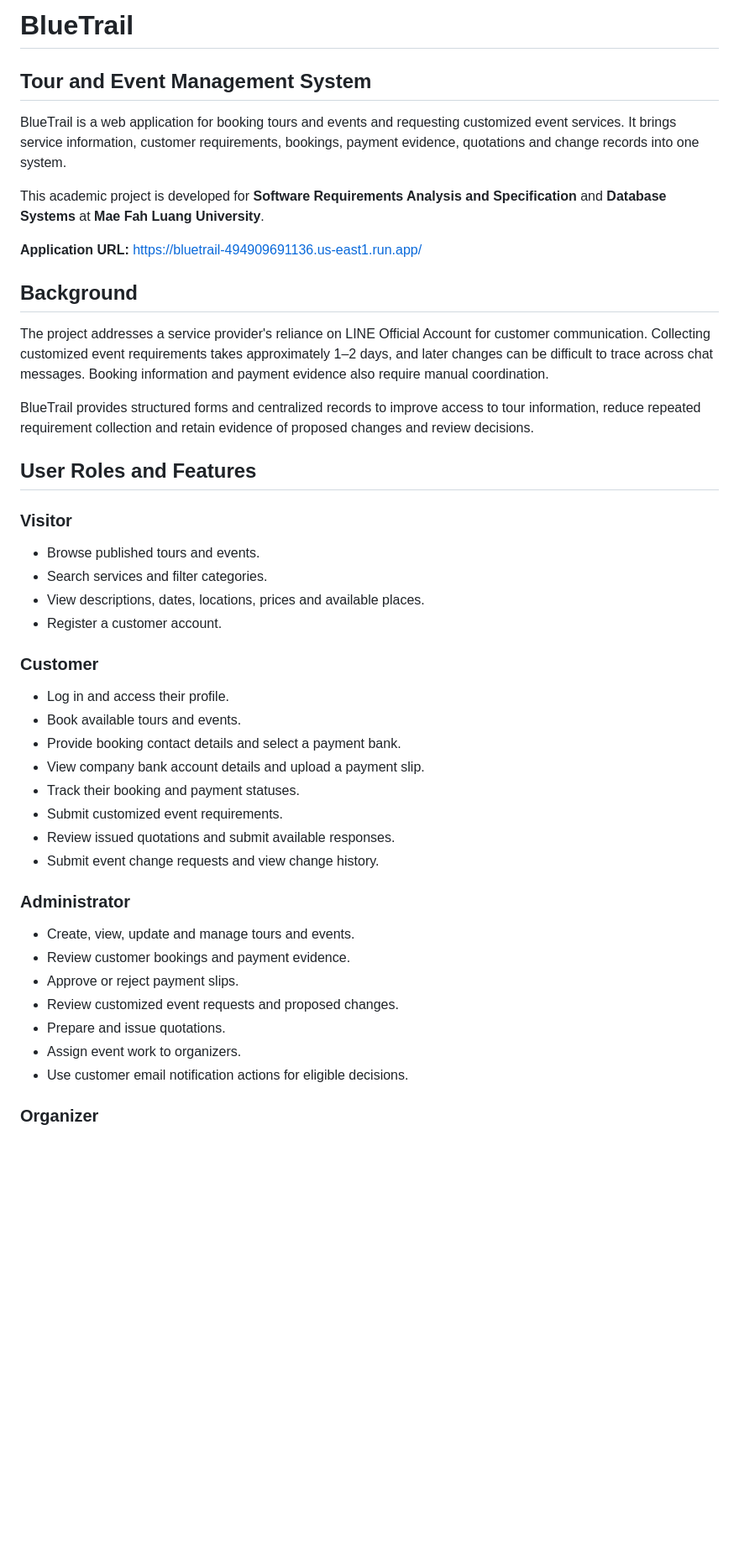
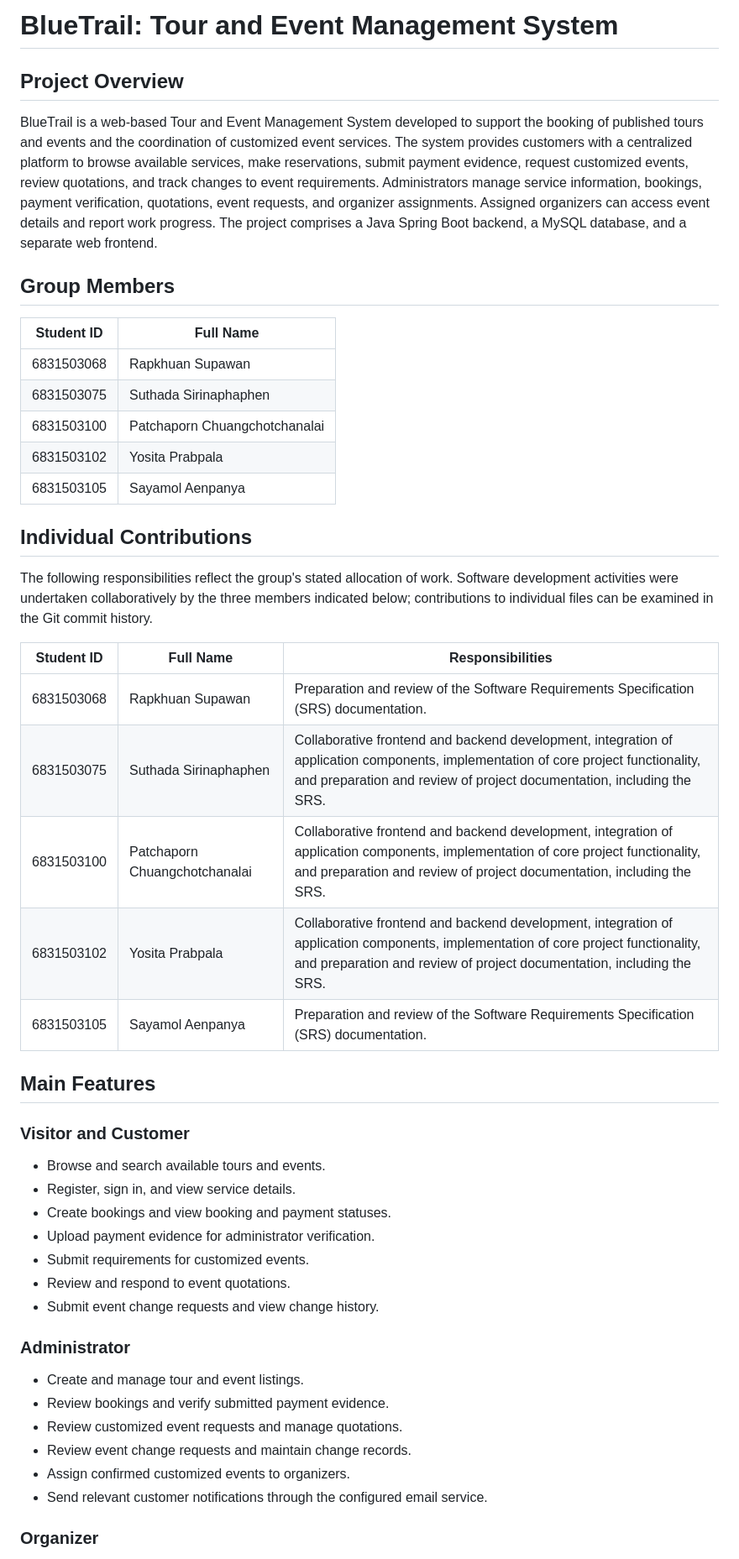
Before and after one commit to 6831503102yosita/Project2026, a Markdown page: README.md, the part around one of its changes. Shown at 84% size. Rendered like a GitHub page; blank space fills up the shorter version.

```diff
--- a/README.md
+++ b/README.md
@@ -1,48 +1,51 @@
-# BlueTrail
+# BlueTrail: Tour and Event Management System
 
-## Tour and Event Management System
+## Project Overview
 
-BlueTrail is a web application for booking tours and events and requesting customized event services. It brings service information, customer requirements, bookings, payment evidence, quotations and change records into one system.
+BlueTrail is a web-based Tour and Event Management System developed to support the booking of published tours and events and the coordination of customized event services. The system provides customers with a centralized platform to browse available services, make reservations, submit payment evidence, request customized events, review quotations, and track changes to event requirements. Administrators manage service information, bookings, payment verification, quotations, event requests, and organizer assignments. Assigned organizers can access event details and report work progress. The project comprises a Java Spring Boot backend, a MySQL database, and a separate web frontend.
 
-This academic project is developed for **Software Requirements Analysis and Specification** and **Database Systems** at **Mae Fah Luang University**.
+## Group Members
 
-**Application URL:** https://bluetrail-494909691136.us-east1.run.app/
+| Student ID | Full Name |
+|---|---|
+| 6831503068 | Rapkhuan Supawan |
+| 6831503075 | Suthada Sirinaphaphen |
+| 6831503100 | Patchaporn Chuangchotchanalai |
+| 6831503102 | Yosita Prabpala |
+| 6831503105 | Sayamol Aenpanya |
 
-## Background
+## Individual Contributions
 
-The project addresses a service provider's reliance on LINE Official Account for customer communication. Collecting customized event requirements takes approximately 1–2 days, and later changes can be difficult to trace across chat messages. Booking information and payment evidence also require manual coordination.
+The following responsibilities reflect the group's stated allocation of work. Software development activities were undertaken collaboratively by the three members indicated below; contributions to individual files can be examined in the Git commit history.
 
-BlueTrail provides structured forms and centralized records to improve access to tour information, reduce repeated requirement collection and retain evidence of proposed changes and review decisions.
+| Student ID | Full Name | Responsibilities |
+|---|---|---|
+| 6831503068 | Rapkhuan Supawan | Preparation and review of the Software Requirements Specification (SRS) documentation. |
+| 6831503075 | Suthada Sirinaphaphen | Collaborative frontend and backend development, integration of application components, implementation of core project functionality, and preparation and review of project documentation, including the SRS. |
+| 6831503100 | Patchaporn Chuangchotchanalai | Collaborative frontend and backend development, integration of application components, implementation of core project functionality, and preparation and review of project documentation, including the SRS. |
+| 6831503102 | Yosita Prabpala | Collaborative frontend and backend development, integration of application components, implementation of core project functionality, and preparation and review of project documentation, including the SRS. |
+| 6831503105 | Sayamol Aenpanya | Preparation and review of the Software Requirements Specification (SRS) documentation. |
 
-## User Roles and Features
+## Main Features
 
-### Visitor
+### Visitor and Customer
 
-- Browse published tours and events.
-- Search services and filter categories.
-- View descriptions, dates, locations, prices and available places.
-- Register a customer account.
-
-### Customer
-
-- Log in and access their profile.
-- Book available tours and events.
-- Provide booking contact details and select a payment bank.
-- View company bank account details and upload a payment slip.
-- Track their booking and payment statuses.
-- Submit customized event requirements.
-- Review issued quotations and submit available responses.
+- Browse and search available tours and events.
+- Register, sign in, and view service details.
+- Create bookings and view booking and payment statuses.
+- Upload payment evidence for administrator verification.
+- Submit requirements for customized events.
+- Review and respond to event quotations.
 - Submit event change requests and view change history.
 
 ### Administrator
 
-- Create, view, update and manage tours and events.
-- Review customer bookings and payment evidence.
-- Approve or reject payment slips.
-- Review customized event requests and proposed changes.
-- Prepare and issue quotations.
-- Assign event work to organizers.
-- Use customer email notification actions for eligible decisions.
+- Create and manage tour and event listings.
+- Review bookings and verify submitted payment evidence.
+- Review customized event requests and manage quotations.
+- Review event change requests and maintain change records.
+- Assign confirmed customized events to organizers.
+- Send relevant customer notifications through the configured email service.
 
 ### Organizer
 
```
Also changed, not shown: other parts of README.md (+60 -149 lines).
